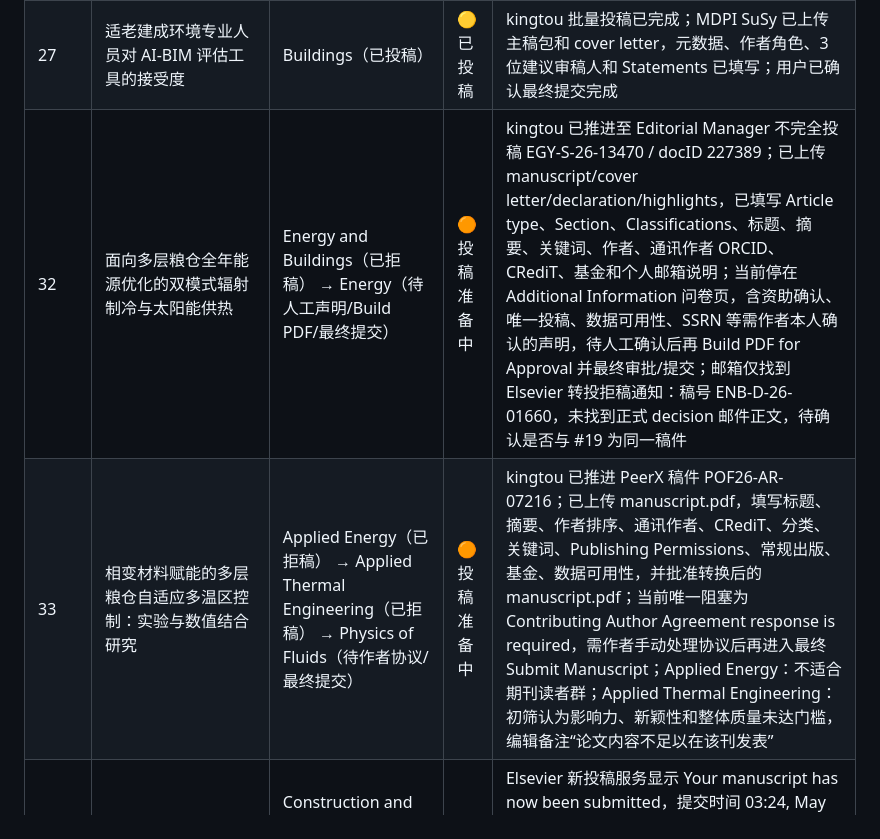
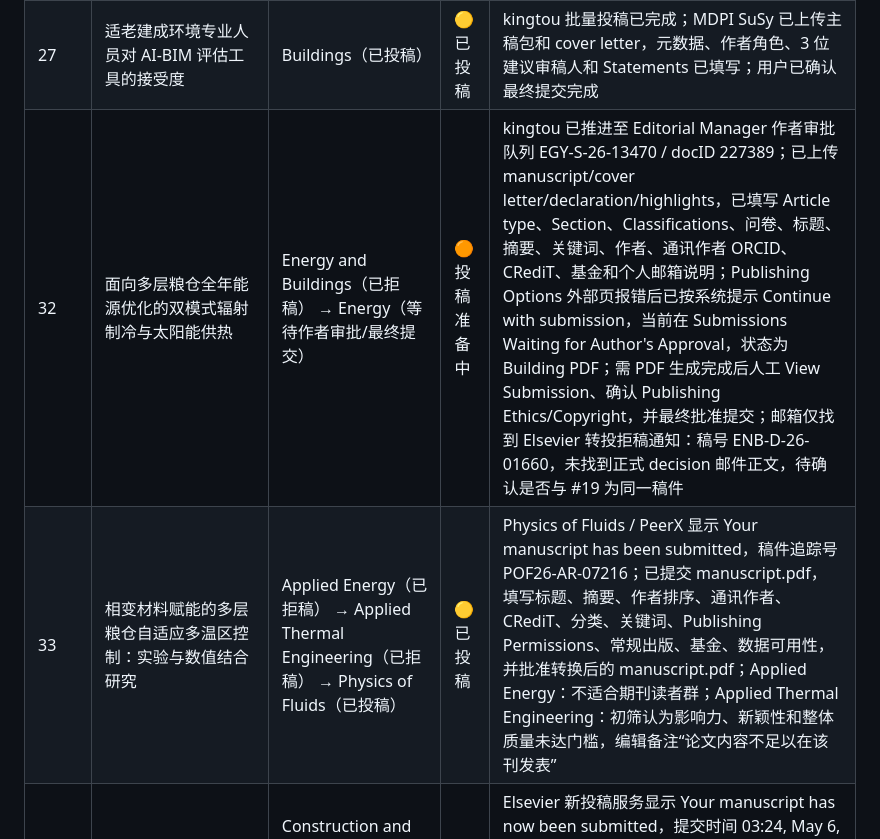
Before and after one commit to WENQUAN0816/wenallpapersstatus, a Markdown page: README.md, the part around the change. GitHub-like rendering.

Commit message:
Record completed PoF and JMRT submissions

```diff
--- a/README.md
+++ b/README.md
@@ -31,8 +31,8 @@ table th, table td { vertical-align: top; }
 |---|---|---|---|---|
 | 19 | 用于粮仓全年能源管理的双模式辐射制冷与太阳能供热屋面板系统 | Energy and Buildings（已拒稿） | 🔴 需处理 | 邮箱仅找到 Elsevier 转投拒稿通知：稿号 ENB-D-26-01660，未找到正式 decision 邮件正文，待转投 |
 | 27 | 适老建成环境专业人员对 AI-BIM 评估工具的接受度 | Buildings（已投稿） | 🟡 已投稿 | kingtou 批量投稿已完成；MDPI SuSy 已上传主稿包和 cover letter，元数据、作者角色、3 位建议审稿人和 Statements 已填写；用户已确认最终提交完成 |
-| 32 | 面向多层粮仓全年能源优化的双模式辐射制冷与太阳能供热 | Energy and Buildings（已拒稿） → Energy（待人工声明/Build PDF/最终提交） | 🟠 投稿准备中 | kingtou 已推进至 Editorial Manager 不完全投稿 EGY-S-26-13470 / docID 227389；已上传 manuscript/cover letter/declaration/highlights，已填写 Article type、Section、Classifications、标题、摘要、关键词、作者、通讯作者 ORCID、CRediT、基金和个人邮箱说明；当前停在 Additional Information 问卷页，含资助确认、唯一投稿、数据可用性、SSRN 等需作者本人确认的声明，待人工确认后再 Build PDF for Approval 并最终审批/提交；邮箱仅找到 Elsevier 转投拒稿通知：稿号 ENB-D-26-01660，未找到正式 decision 邮件正文，待确认是否与 #19 为同一稿件 |
-| 33 | 相变材料赋能的多层粮仓自适应多温区控制：实验与数值结合研究 | Applied Energy（已拒稿） → Applied Thermal Engineering（已拒稿） → Physics of Fluids（待作者协议/最终提交） | 🟠 投稿准备中 | kingtou 已推进 PeerX 稿件 POF26-AR-07216；已上传 manuscript.pdf，填写标题、摘要、作者排序、通讯作者、CRediT、分类、关键词、Publishing Permissions、常规出版、基金、数据可用性，并批准转换后的 manuscript.pdf；当前唯一阻塞为 Contributing Author Agreement response is required，需作者手动处理协议后再进入最终 Submit Manuscript；Applied Energy：不适合期刊读者群；Applied Thermal Engineering：初筛认为影响力、新颖性和整体质量未达门槛，编辑备注“论文内容不足以在该刊发表” |
+| 32 | 面向多层粮仓全年能源优化的双模式辐射制冷与太阳能供热 | Energy and Buildings（已拒稿） → Energy（等待作者审批/最终提交） | 🟠 投稿准备中 | kingtou 已推进至 Editorial Manager 作者审批队列 EGY-S-26-13470 / docID 227389；已上传 manuscript/cover letter/declaration/highlights，已填写 Article type、Section、Classifications、问卷、标题、摘要、关键词、作者、通讯作者 ORCID、CRediT、基金和个人邮箱说明；Publishing Options 外部页报错后已按系统提示 Continue with submission，当前在 Submissions Waiting for Author's Approval，状态为 Building PDF；需 PDF 生成完成后人工 View Submission、确认 Publishing Ethics/Copyright，并最终批准提交；邮箱仅找到 Elsevier 转投拒稿通知：稿号 ENB-D-26-01660，未找到正式 decision 邮件正文，待确认是否与 #19 为同一稿件 |
+| 33 | 相变材料赋能的多层粮仓自适应多温区控制：实验与数值结合研究 | Applied Energy（已拒稿） → Applied Thermal Engineering（已拒稿） → Physics of Fluids（已投稿） | 🟡 已投稿 | Physics of Fluids / PeerX 显示 Your manuscript has been submitted，稿件追踪号 POF26-AR-07216；已提交 manuscript.pdf，填写标题、摘要、作者排序、通讯作者、CRediT、分类、关键词、Publishing Permissions、常规出版、基金、数据可用性，并批准转换后的 manuscript.pdf；Applied Energy：不适合期刊读者群；Applied Thermal Engineering：初筛认为影响力、新颖性和整体质量未达门槛，编辑备注“论文内容不足以在该刊发表” |
 | 34 | 面向多层粮仓围护结构的梯度纳米结构气凝胶复合保温材料 | Construction and Building Materials（已拒稿） → Journal of Materials Research and Technology-JMR&T（已投稿） | 🟡 已投稿 | Elsevier 新投稿服务显示 Your manuscript has now been submitted，提交时间 03:24, May 6, 2026；已提交 cover_letter.pdf、declarationStatement.docx、manuscript.pdf，article type 为 Original article，3 位作者为 Ruili Liu、Quan Wen（通讯作者）、Mazran Ismail；稿号 CONBUILDMAT-D-26-04279；2026-03-30 外审后拒稿 |
 | 35 | 粮食储藏仓制冷系统真实世界能效评估：来自中国河南 65 个设施的证据 | Journal of Cleaner Production（已拒稿） → Energy（邮箱未找到投稿/拒稿记录） → Scientific Reports（已投稿） | 🟡 已投稿 | kingtou 批量投稿已完成；Scientific Reports / SNAPP 已用 corrected main-tex-only ZIP 重新上传并生成完整 27 页 review PDF，门户显示 Submission received；本次修正避免压缩包中多个 .tex 导致只编译摘要的问题；Journal of Cleaner Production：编辑初筛认为不适合本刊，且投稿量大，未送外审；Energy 记录待确认 |
 | 43 | AgeFriendlyDiff：基于条件扩散的适老住宅改造三维可视化 | IEEE Access（投稿准备中） | 🟠 投稿准备中 | kingtou 已开始投稿（尚未最终提交）；IEEE Access 草稿已创建（submissionBoard/new/235534a3-4404-4ea0-b322-3d2db7b73361），上传包已按 IEEE Access 模板编译、补入作者 biography、引用审计并推送；当前停在 Article Type 法律/作者责任确认页，需人工确认 APC US$2,160、唯一投稿、作者同意和 IEEE 政策声明 |
```
